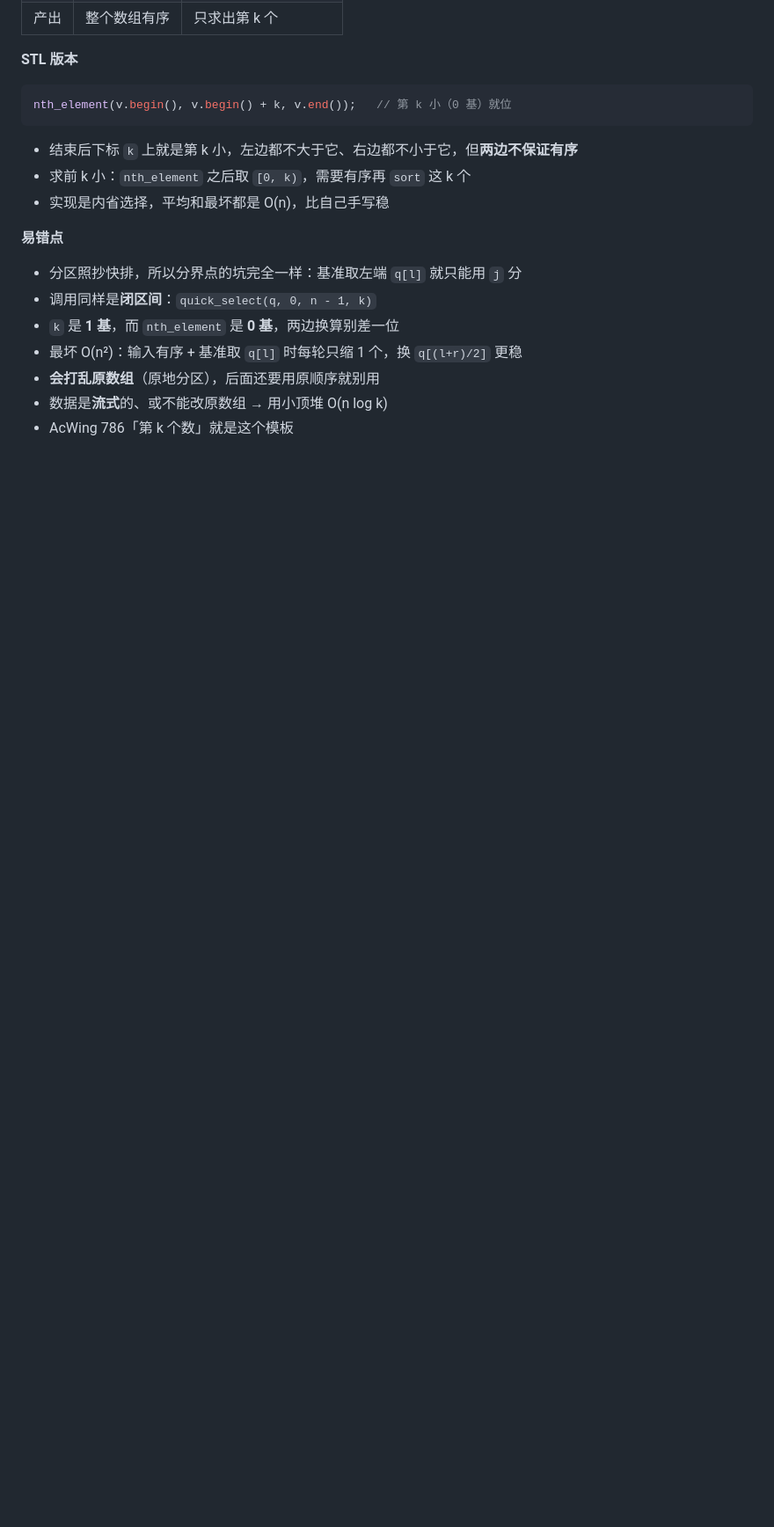
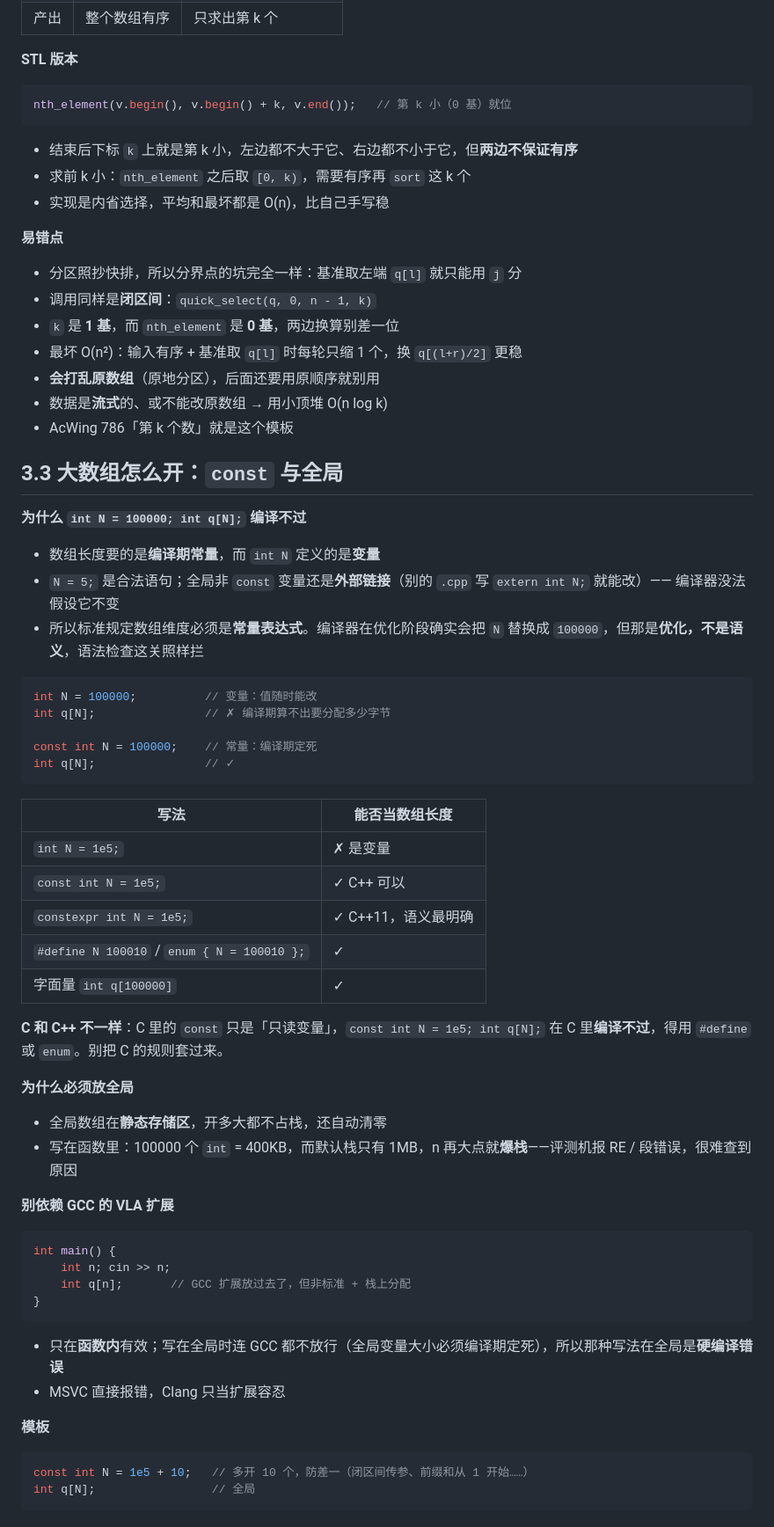
Before and after one commit to y1827432158/notes, a Markdown page: notes/03-basic.md, the part around one of its changes. Shown at 88% size. Drawn GitHub-style; blank space fills up the shorter version.

Commit message:
第三章新增 3.3 大数组怎么开：const、全局与 VLA 的坑
Co-Authored-By: Claude Code <noreply@anthropic.com>

````diff
--- a/notes/03-basic.md
+++ b/notes/03-basic.md
@@ -97,3 +97,53 @@ nth_element(v.begin(), v.begin() + k, v.end());   // 第 k 小（0 基）就位
 - **会打乱原数组**（原地分区），后面还要用原顺序就别用
 - 数据是**流式**的、或不能改原数组 → 用小顶堆 O(n log k)
 - AcWing 786「第 k 个数」就是这个模板
+
+## 3.3 大数组怎么开：`const` 与全局
+
+**为什么 `int N = 100000; int q[N];` 编译不过**
+
+- 数组长度要的是**编译期常量**，而 `int N` 定义的是**变量**
+- `N = 5;` 是合法语句；全局非 `const` 变量还是**外部链接**（别的 `.cpp` 写 `extern int N;` 就能改）—— 编译器没法假设它不变
+- 所以标准规定数组维度必须是**常量表达式**。编译器在优化阶段确实会把 `N` 替换成 `100000`，但那是**优化，不是语义**，语法检查这关照样拦
+
+```cpp
+int N = 100000;          // 变量：值随时能改
+int q[N];                // ✗ 编译期算不出要分配多少字节
+
+const int N = 100000;    // 常量：编译期定死
+int q[N];                // ✓
+```
+
+| 写法 | 能否当数组长度 |
+| --- | --- |
+| `int N = 1e5;` | ✗ 是变量 |
+| `const int N = 1e5;` | ✓ C++ 可以 |
+| `constexpr int N = 1e5;` | ✓ C++11，语义最明确 |
+| `#define N 100010` / `enum { N = 100010 };` | ✓ |
+| 字面量 `int q[100000]` | ✓ |
+
+**C 和 C++ 不一样**：C 里的 `const` 只是「只读变量」，`const int N = 1e5; int q[N];` 在 C 里**编译不过**，得用 `#define` 或 `enum`。别把 C 的规则套过来。
+
+**为什么必须放全局**
+
+- 全局数组在**静态存储区**，开多大都不占栈，还自动清零
+- 写在函数里：100000 个 `int` = 400KB，而默认栈只有 1MB，n 再大点就**爆栈**——评测机报 RE / 段错误，很难查到原因
+
+**别依赖 GCC 的 VLA 扩展**
+
+```cpp
+int main() {
+    int n; cin >> n;
+    int q[n];       // GCC 扩展放过去了，但非标准 + 栈上分配
+}
+```
+
+- 只在**函数内**有效；写在全局时连 GCC 都不放行（全局变量大小必须编译期定死），所以那种写法在全局是**硬编译错误**
+- MSVC 直接报错，Clang 只当扩展容忍
+
+**模板**
+
+```cpp
+const int N = 1e5 + 10;   // 多开 10 个，防差一（闭区间传参、前缀和从 1 开始……）
+int q[N];                 // 全局
+```
````
Also changed, not shown: other parts of notes/03-basic.md (+1 -1 lines).
